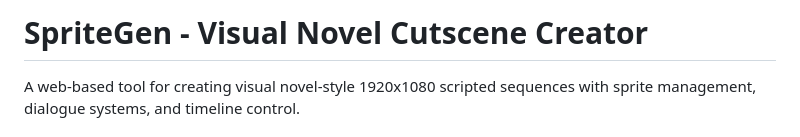
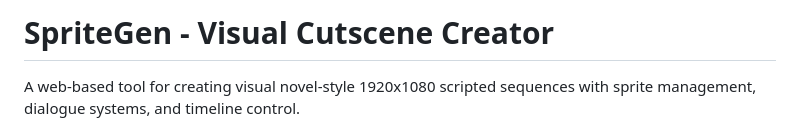
Before and after one commit to victorhugobc7/Sprite_gen, a Markdown page: README.md, the part around the change. Rendered like a GitHub page.

Commit message:
Update project title in README.md

```diff
--- a/README.md
+++ b/README.md
@@ -1,4 +1,4 @@
-# SpriteGen - Visual Novel Cutscene Creator
+# SpriteGen - Visual Cutscene Creator
 
 A web-based tool for creating visual novel-style 1920x1080 scripted sequences with sprite management, dialogue systems, and timeline control.
 
```
